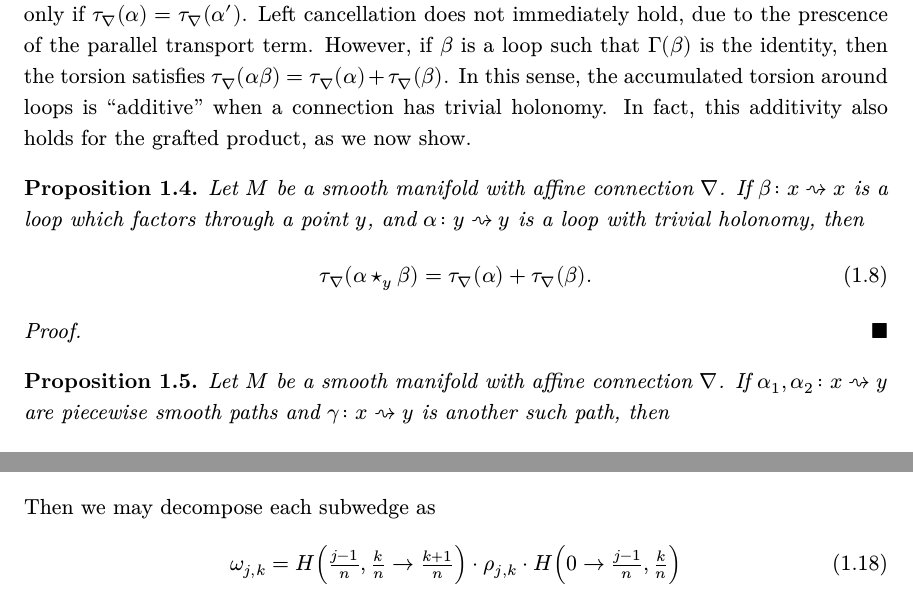
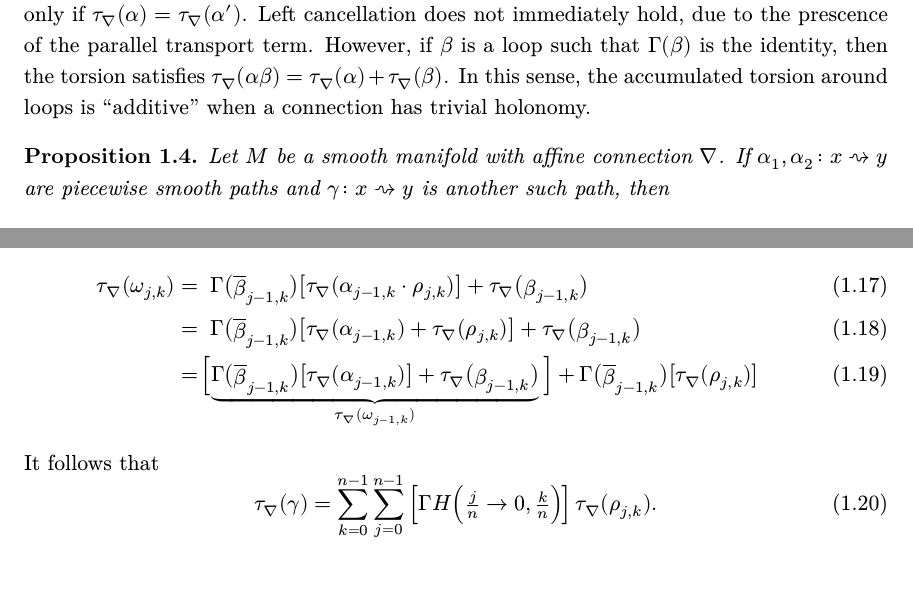
Before and after one commit to mensah-j/portfolio, a LaTeX document (math/curvature-and-torsion/tex/main.tex, which reads math/curvature-and-torsion/tex/section/torsion.tex): two parts of pages 2 and 3 of 3 before the commit and two parts of pages 2 and 4 of 4 after it, joined at a grey line, cut so that both start at the same text. The pictures show the PDF file math/curvature-and-torsion/tex/main.pdf that the author committed with the source.

Commit message:
wip: completed proof sketch for torsion integral

```diff
--- a/math/curvature-and-torsion/tex/section/torsion.tex
+++ b/math/curvature-and-torsion/tex/section/torsion.tex
@@ -41,17 +41,7 @@ Let $\nabla$ be an affine connection on $\mathbb{R}^n$, and
   The conclusion follows.
 \end{proof}
 
-Note that this implies a kind of \say{right cancellation} law for $\tau_\nabla$: $\tau_\nabla(\alpha \beta) = \tau_\nabla(\alpha' \beta)$ if and only if $\tau_\nabla(\alpha) = \tau_\nabla(\alpha')$. Left cancellation does not immediately hold, due to the prescence of the parallel transport term. However, if $\beta$ is a loop such that $\Gamma(\beta)$ is the identity, then the torsion satisfies $\tau_\nabla(\alpha\beta) = \tau_\nabla(\alpha) + \tau_\nabla(\beta)$. In this sense, the accumulated torsion around loops is \say{additive} when a connection has trivial holonomy. In fact, this additivity also holds for the grafted product, as we now show.
-\begin{proposition}
-  Let $M$ be a smooth manifold with affine connection $\nabla$. If $\beta \colon x \rightsquigarrow x$ is a loop whic\kern0pt h factors through a point $y$, and $\alpha \colon y \rightsquigarrow y$ is a loop with trivial holonomy, then
-  \begin{equation}
-    \tau_\nabla (\alpha \star_y \beta) = \tau_\nabla(\alpha) + \tau_\nabla(\beta).
-  \end{equation}
-\end{proposition}
-\begin{proof}
-
-\end{proof}
-
+Note that this implies a kind of \say{right cancellation} law for $\tau_\nabla$: $\tau_\nabla(\alpha \beta) = \tau_\nabla(\alpha' \beta)$ if and only if $\tau_\nabla(\alpha) = \tau_\nabla(\alpha')$. Left cancellation does not immediately hold, due to the prescence of the parallel transport term. However, if $\beta$ is a loop such that $\Gamma(\beta)$ is the identity, then the torsion satisfies $\tau_\nabla(\alpha\beta) = \tau_\nabla(\alpha) + \tau_\nabla(\beta)$. In this sense, the accumulated torsion around loops is \say{additive} when a connection has trivial holonomy.
 
 \begin{proposition}
   Let $M$ be a smooth manifold with affine connection $\nabla$. If $\alpha_1, \alpha_2 \colon x \rightsquigarrow y$ are piecewise smooth paths and $\gamma \colon x \rightsquigarrow y$ is another suc\kern0pt h path, then
@@ -73,6 +63,12 @@ Note that this implies a kind of \say{right cancellation} law for $\tau_\nabla$:
   The conclusion follows.
 \end{proof}
 
-By using the laws we have just established, we may express the accumulated torsion over a contractible loop in terms of an integral of the infinitesimal torsion within the region bounded by the loop.
+\newpage
+
+By using the laws we have just established, we may express the accumulated torsion over a contractible loop in terms of an integral of the infinitesimal torsion within the region bounded by the loop. We adopt the following notation to describe paths in an interval $I \subseteq \mathbb{R}$: given $a, b \in I$, define $a \to b$ to be the straight-line path
+\begin{equation}
+  [a \to b] \colon a \rightsquigarrow b; \quad \quad [\hspace{-0.25pt}a \to b](t) = (1-t) \cdot a + t \cdot b
+\end{equation}
+from $a$ to $b$.
 
 \begin{theorem}
@@ -80,5 +76,5 @@ By using the laws we have just established, we may express the accumulated torsi
   \begin{equation}
-    \tau_\nabla (\gamma) = \iint_{[0, 1] \times [0, t(\gamma)]} \, \d s\, \d t
+    \tau_\nabla (\gamma) = \iint_{[0, 1] \times [0, t(\gamma)]} \Gamma H (s \to 0, t) \left[ T_\nabla \left(\pder{H}{s}, \pder{H}{t}\right) \right] \, \d s\, \d t
   \end{equation}
 \end{theorem}
 \begin{proof}
@@ -98,13 +87,20 @@ By using the laws we have just established, we may express the accumulated torsi
   \end{align}
   Each \say{wedge} in the sum \ref{} may be broken into individual rectangular units as follows. For integers $j \in [\![1, n]\!]$ and $k \in [\![0, n - 1]\!]$, define \say{subwedges} $ \omega_{j, k} \colon x \rightsquigarrow x$ by
   \begin{equation}
-   \omega_{j, k} = H\Big(\tfrac{j}{n} \to 0, \tfrac{k+1}{n}\Big) \cdot  H\Big(\tfrac{j}{n}, \tfrac{k}{n} \to \tfrac{k + 1}{n}\Big) \cdot H\Big(0 \to \tfrac{j}{n}, \tfrac{k}{n}\Big),
+   \omega_{j, k} = \underbrace{H\Big(\tfrac{j}{n} \to 0, \tfrac{k+1}{n}\Big) \cdot  H\Big(\tfrac{j}{n}, \tfrac{k}{n} \to \tfrac{k + 1}{n}\Big)}_{\alpha_{j, k}} \cdot \underbrace{H\Big(0 \to \tfrac{j}{n}, \tfrac{k}{n}\Big)}_{\beta_{j, k}},
   \end{equation}
   and \say{cells} $\rho_{j,k}$ by
   \begin{equation}
    \rho_{j, k} = H\Big(\tfrac{j-1}{n}, \tfrac{k+1}{n} \to \tfrac{k}{n}\Big) \cdot H\Big(\tfrac{j}{n} \to \tfrac{j-1}{n}, \tfrac{k+1}{n}\Big) \cdot  H\Big(\tfrac{j}{n}, \tfrac{k}{n} \to \tfrac{k + 1}{n}\Big) \cdot H\Big(\tfrac{j-1}{n} \to \tfrac{j}{n}, \tfrac{k}{n}\Big).
   \end{equation}
-  Then we may decompose each subwedge as
+  Then by Proposition \ref{}, the accumulated torsion is
+  \begin{align}
+    \tau_\nabla(\omega_{j,k})
+    &= \; \Gamma\big(\raisebox{-1.5pt}{$\overline{\beta}_{j-1, k}$}\big) \big[ \tau_\nabla(\alpha_{j-1, k} \cdot  \rho_{j, k}) \big] + \tau_\nabla\big(\raisebox{-1.5pt}{$\beta_{j-1, k}$}\big) \\
+    &= \; \Gamma\big(\raisebox{-1.5pt}{$\overline{\beta}_{j-1, k}$}\big) \big[ \tau_\nabla(\alpha_{j-1, k}) + \tau_\nabla(\rho_{j, k}) \big] + \tau_\nabla\big(\raisebox{-1.5pt}{$\beta_{j-1, k}$}\big) \\
+    &=\!\Big[\! \underbrace{\Gamma\big(\raisebox{-1.5pt}{$\overline{\beta}_{j-1, k}$}\big) \big[ \tau_\nabla(\alpha_{j-1, k}) \big] + \tau_\nabla\big(\raisebox{-1.5pt}{$\beta_{j-1, k}$}\big)}_{\tau_\nabla(\omega_{j-1, k})}\Big] + \Gamma\big(\raisebox{-1.5pt}{$\overline{\beta}_{j-1, k}$}\big) \big[\tau_\nabla(\rho_{j, k})\big]
+  \end{align}
+  It follows that
   \begin{equation}
-    \omega_{j, k} = H \Big(\tfrac{j-1}{n}, \tfrac{k}{n} \to \tfrac{k+1}{n}\Big) \cdot \rho_{j, k} \cdot H\Big(0 \to \tfrac{j-1}{n}, \tfrac{k}{n}\Big)
+    \tau_\nabla(\gamma) = \sum_{k=0}^{n-1}\sum_{j = 0}^{n-1} \left[ \Gamma H\Big(\tfrac{j}{n} \to 0, \tfrac{k}{n}\Big)\hspace{-1pt} \right] \tau_\nabla(\rho_{j, k}).
   \end{equation}
```
Also changed, not shown: math/curvature-and-torsion/tex/main.pdf, math/curvature-and-torsion/tex/section/torsion.tex (12 more changed lines).
